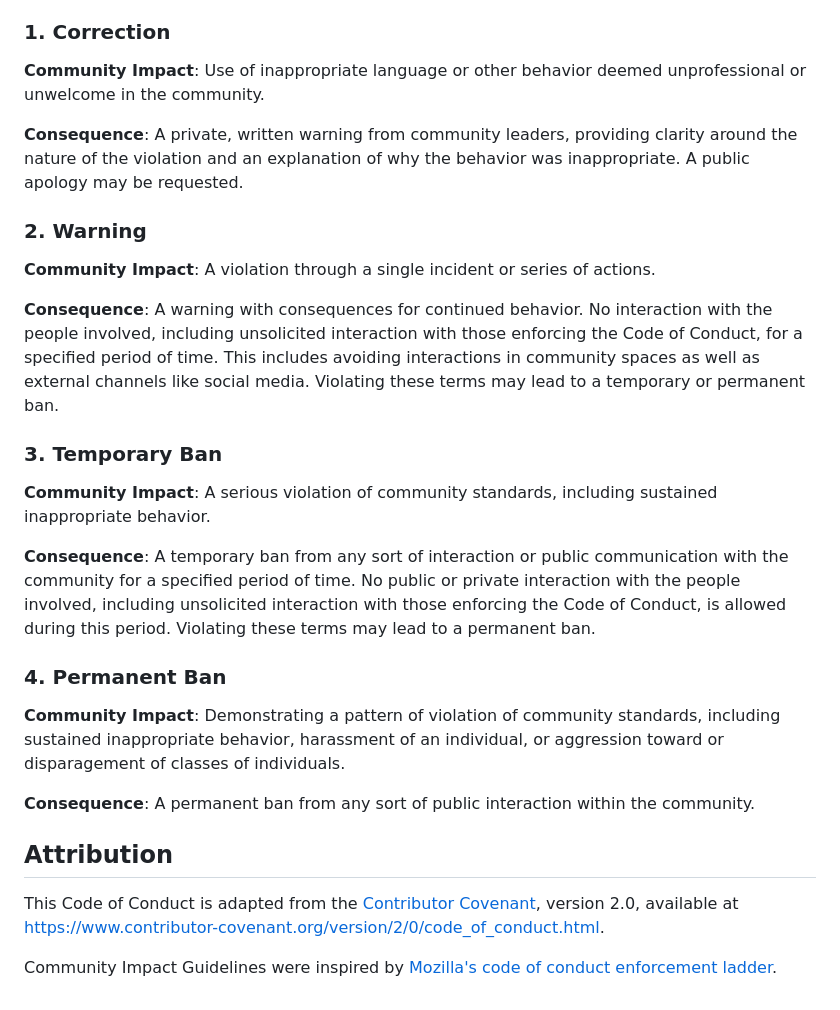
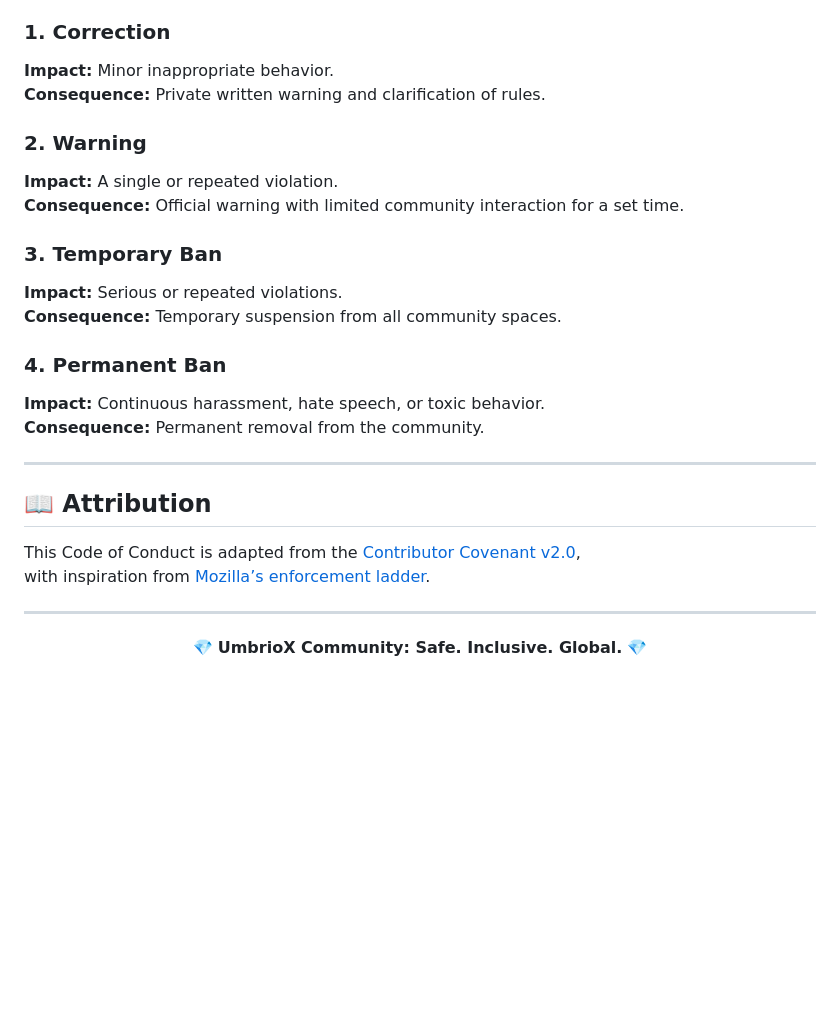
Before and after one commit to azhdjfhdjds/UmbrioX, a Markdown page: CODE_OF_CONDUCT.md, the part around the change printed below. Drawn GitHub-style; blank space fills up the shorter version.

Commit message:
CODE_OF_CONDUCT NEW 1.2

```diff
--- a/CODE_OF_CONDUCT.md
+++ b/CODE_OF_CONDUCT.md
@@ -73,51 +67,29 @@ the consequences for any action they deem in violation of this Code of Conduct:
 
 ### 1. Correction
-
-**Community Impact**: Use of inappropriate language or other behavior deemed
-unprofessional or unwelcome in the community.
-
-**Consequence**: A private, written warning from community leaders, providing
-clarity around the nature of the violation and an explanation of why the
-behavior was inappropriate. A public apology may be requested.
+**Impact:** Minor inappropriate behavior.
+**Consequence:** Private written warning and clarification of rules.
 
 ### 2. Warning
-
-**Community Impact**: A violation through a single incident or series
-of actions.
-
-**Consequence**: A warning with consequences for continued behavior. No
-interaction with the people involved, including unsolicited interaction with
-those enforcing the Code of Conduct, for a specified period of time. This
-includes avoiding interactions in community spaces as well as external channels
-like social media. Violating these terms may lead to a temporary or
-permanent ban.
+**Impact:** A single or repeated violation.
+**Consequence:** Official warning with limited community interaction for a set time.
 
 ### 3. Temporary Ban
-
-**Community Impact**: A serious violation of community standards, including
-sustained inappropriate behavior.
-
-**Consequence**: A temporary ban from any sort of interaction or public
-communication with the community for a specified period of time. No public or
-private interaction with the people involved, including unsolicited interaction
-with those enforcing the Code of Conduct, is allowed during this period.
-Violating these terms may lead to a permanent ban.
+**Impact:** Serious or repeated violations.
+**Consequence:** Temporary suspension from all community spaces.
 
 ### 4. Permanent Ban
+**Impact:** Continuous harassment, hate speech, or toxic behavior.
+**Consequence:** Permanent removal from the community.
 
-**Community Impact**: Demonstrating a pattern of violation of community
-standards, including sustained inappropriate behavior,  harassment of an
-individual, or aggression toward or disparagement of classes of individuals.
+---
 
-**Consequence**: A permanent ban from any sort of public interaction within
-the community.
+## 📖 Attribution
+This Code of Conduct is adapted from the [Contributor Covenant v2.0](https://www.contributor-covenant.org/version/2/0/code_of_conduct.html),
+with inspiration from [Mozilla’s enforcement ladder](https://github.com/mozilla/diversity).
 
-## Attribution
+---
 
-This Code of Conduct is adapted from the [Contributor Covenant][homepage],
-version 2.0, available at
-https://www.contributor-covenant.org/version/2/0/code_of_conduct.html.
+<div align="center">
 
-Community Impact Guidelines were inspired by [Mozilla's code of conduct
-enforcement ladder](https://github.com/mozilla/diversity).
+💎 **UmbrioX Community: Safe. Inclusive. Global.** 💎
 
```
Also changed, not shown: other parts of CODE_OF_CONDUCT.md (+50 -56 lines).
